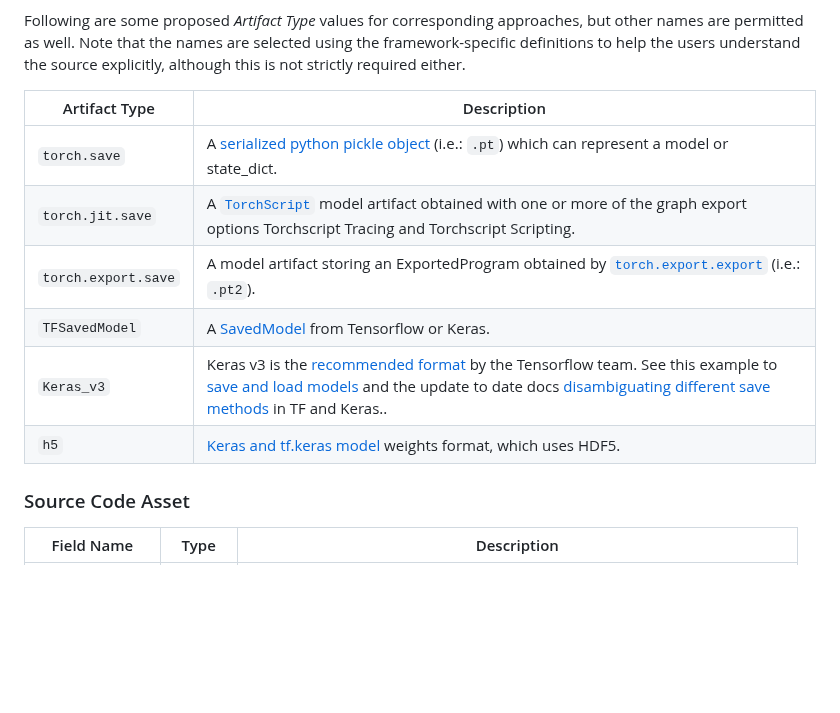
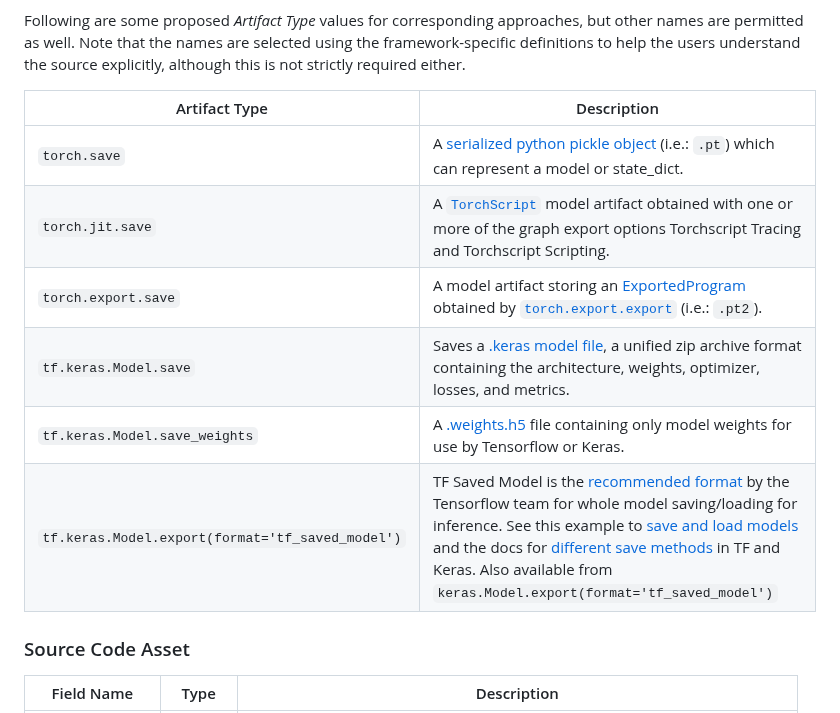
Before and after one commit to stac-extensions/mlm, a Markdown page: README.md, the part around one of its changes. Drawn GitHub-style; blank space fills up the shorter version.

Commit message:
update TF/Keras formats using the saving method as the artifact type

```diff
--- a/README.md
+++ b/README.md
@@ -655,12 +655,12 @@ Following are some proposed *Artifact Type* values for corresponding approaches,
 permitted as well. Note that the names are selected using the framework-specific definitions to help
 the users understand the source explicitly, although this is not strictly required either.
 
-| Artifact Type      | Description                                                                          |
-|--------------------|--------------------------------------------------------------------------------------|
-| `torch.save`       | A [serialized python pickle object][pytorch-save] (i.e.: `.pt`) which can represent a model or state_dict. |
-| `torch.jit.save` | A [`TorchScript`][pytorch-jit-script] model artifact obtained with one or more of the graph export options Torchscript Tracing and Torchscript Scripting.                    |
-| `torch.export.save`     | A model artifact storing an ExportedProgram obtained by [`torch.export.export`][pytorch-export] (i.e.: `.pt2`).        |
-|  `TFSavedModel`   | A [SavedModel][tf-save] from Tensorflow or Keras. |
-| `Keras_v3`    |  Keras v3 is the [recommended format][keras-recommended] by the Tensorflow team. See this example to [save and load models][keras-example] and the update to date docs [disambiguating different save methods][keras-methods] in TF and Keras..                    |
-| `h5`    | [Keras and tf.keras model][h5] weights format, which uses HDF5.                     |
+| Artifact Type                                    | Description                                                                                                                                                                                                                                                                                                                                 |
+|--------------------------------------------------|---------------------------------------------------------------------------------------------------------------------------------------------------------------------------------------------------------------------------------------------------------------------------------------------------------------------------------------------|
+| `torch.save`                                     | A [serialized python pickle object][pytorch-save] (i.e.: `.pt`) which can represent a model or state_dict.                                                                                                                                                                                                                                  |
+| `torch.jit.save`                                 | A [`TorchScript`][pytorch-jit-script] model artifact obtained with one or more of the graph export options Torchscript Tracing and Torchscript Scripting.                                                                                                                                                                                   |
+| `torch.export.save`                              | A model artifact storing an [ExportedProgram][exported-program] obtained by [`torch.export.export`][pytorch-export] (i.e.: `.pt2`).                                                                                                                                                                                                         |
+| `tf.keras.Model.save`                            | Saves a [.keras model file][keras-model], a unified zip archive format containing the architecture, weights, optimizer, losses, and metrics.                                                                                                                                                                                                |
+| `tf.keras.Model.save_weights`                    | A [.weights.h5][keras-save-weights] file containing only model weights for use by Tensorflow or Keras.                                                                                                                                                                                                                                      |
+| `tf.keras.Model.export(format='tf_saved_model')` | TF Saved Model is the [recommended format][tf-keras-recommended] by the Tensorflow team for whole model saving/loading for inference. See this example to [save and load models][keras-example] and the docs for [different save methods][keras-methods] in TF and Keras. Also available from `keras.Model.export(format='tf_saved_model')` |
 
```
Also changed, not shown: other parts of README.md (+7 -4 lines).
